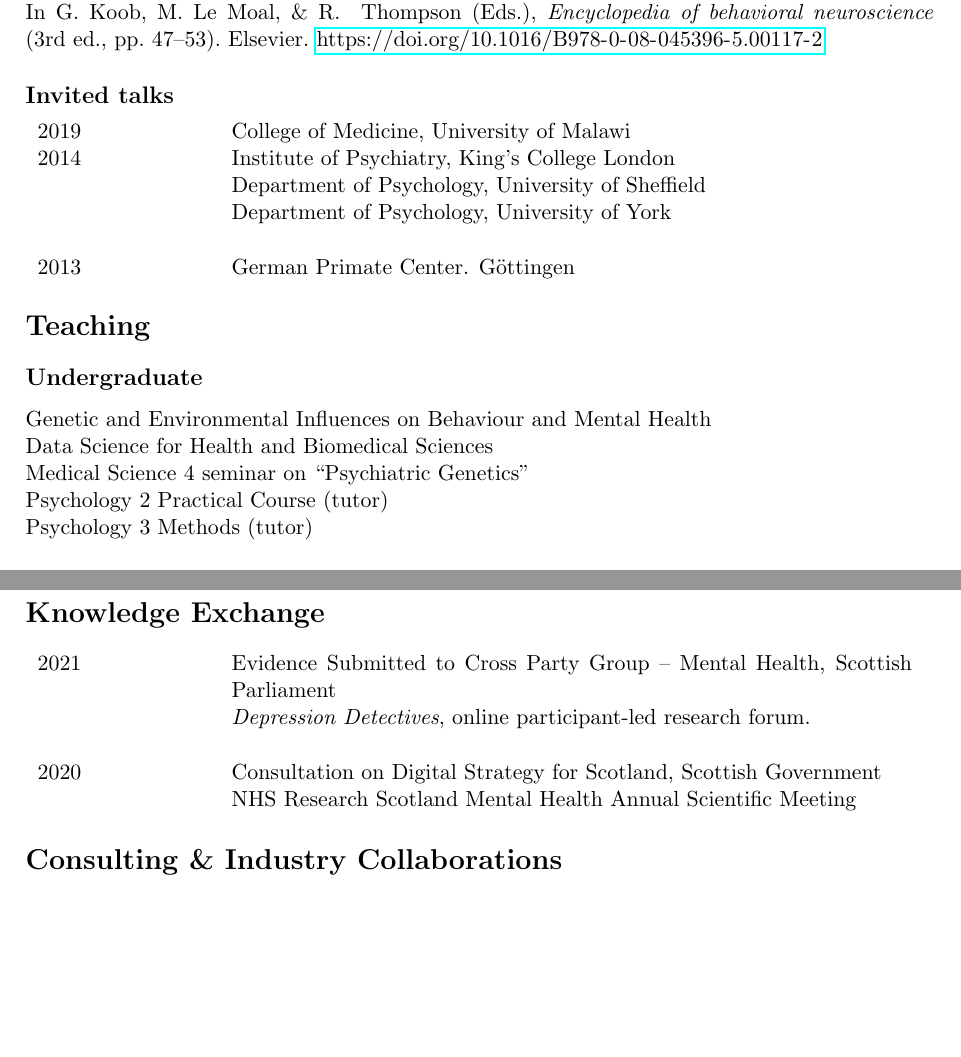
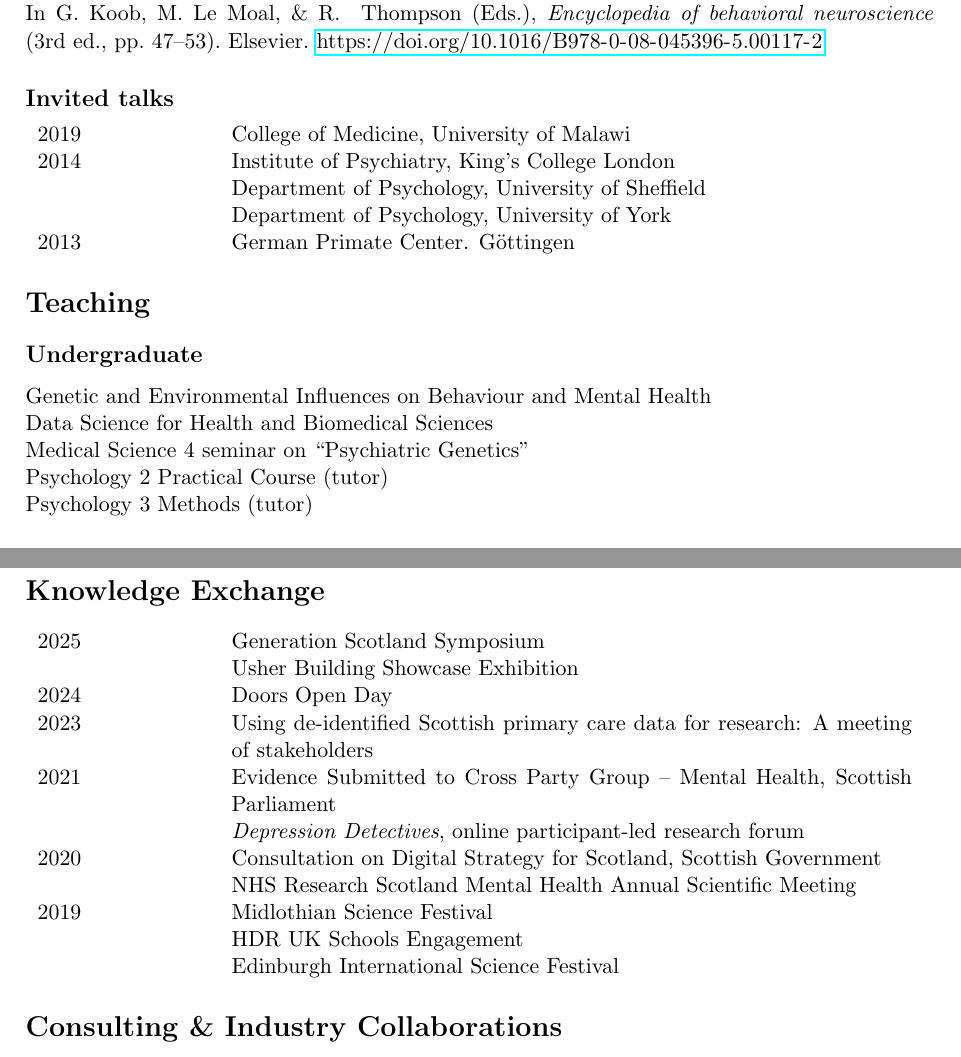
Before and after one commit to mja/adams-mj-cv, a LaTeX CV (adams-mj-cv.tex): two parts of pages 15 and 17 of 18, joined at a grey line, cut so that both start at the same text, the shorter picture padded with empty space. Compiled offline with pdfLaTeX.

Commit message:
knowledge exchange

```diff
--- a/adams-mj-cv.tex
+++ b/adams-mj-cv.tex
@@ -143,7 +143,7 @@
 
      & Department of Psychology, University of Sheffield \\
 
-    & Department of Psychology, University of York \\ \\
+    & Department of Psychology, University of York \\
 
 2013 & German Primate Center. Göttingen
 
@@ -223,10 +223,17 @@ U of Sheffield & Sheffield Undergraduate Research Experience
 
 \begin{tabular}{p{3cm}p{12cm}}
 
+2025 & Generation Scotland Symposium \\
+     & Usher Building Showcase Exhibition \\
+2024 & Doors Open Day \\
+2023 & Using de-identified Scottish primary care data for research: A meeting of stakeholders \\
 2021 & Evidence Submitted to Cross Party Group -- Mental Health, Scottish Parliament \\
-      & \emph{Depression Detectives}, online participant-led research forum.\\ \\
+     & \emph{Depression Detectives}, online participant-led research forum \\
 2020 & Consultation on Digital Strategy for Scotland, Scottish Government \\
      & NHS Research Scotland Mental Health Annual Scientific Meeting \\
+2019 & Midlothian Science Festival \\
+     & HDR UK Schools Engagement \\
+     & Edinburgh International Science Festival
 
 \end{tabular}
 
```
Also changed, not shown: adams-mj-cv.pdf.
